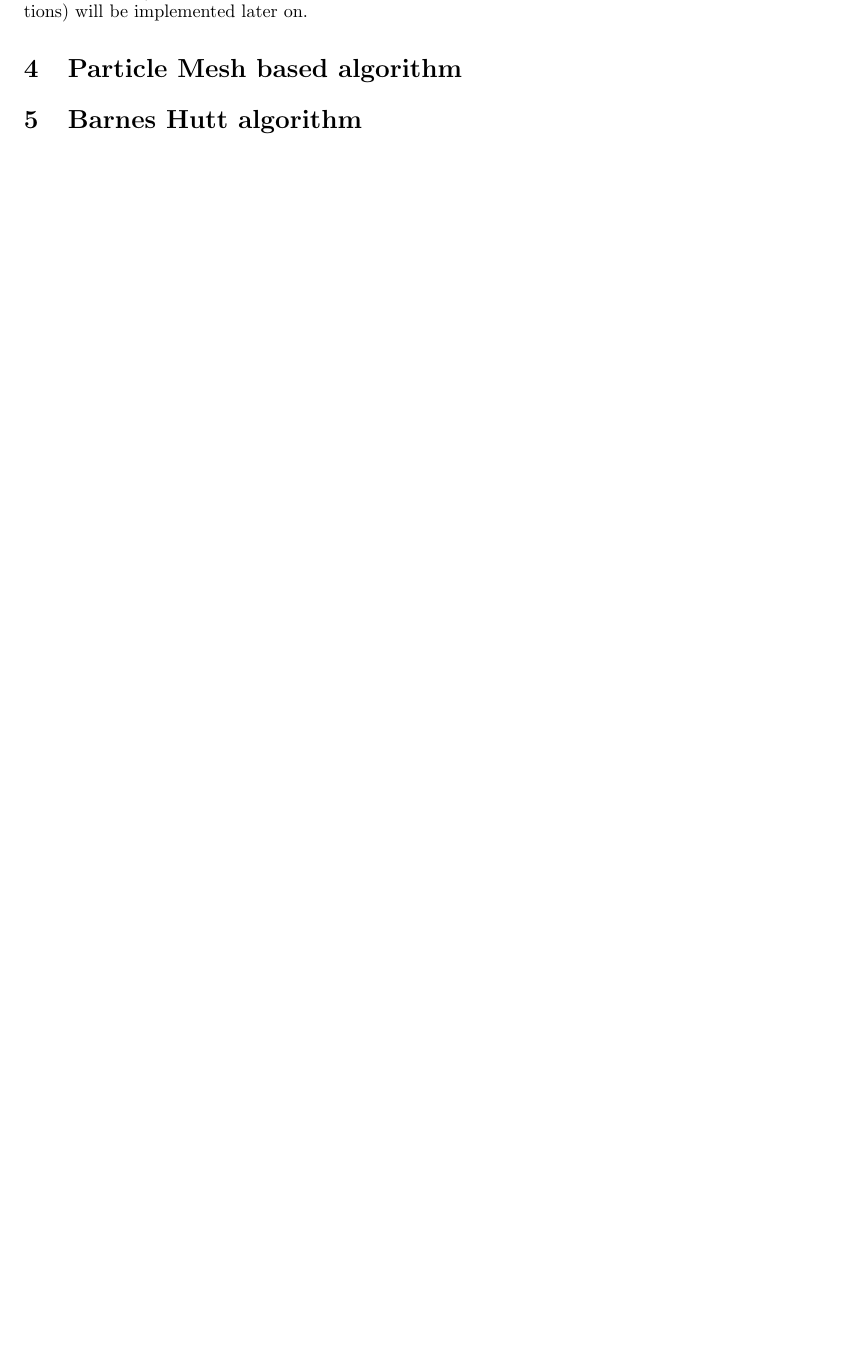
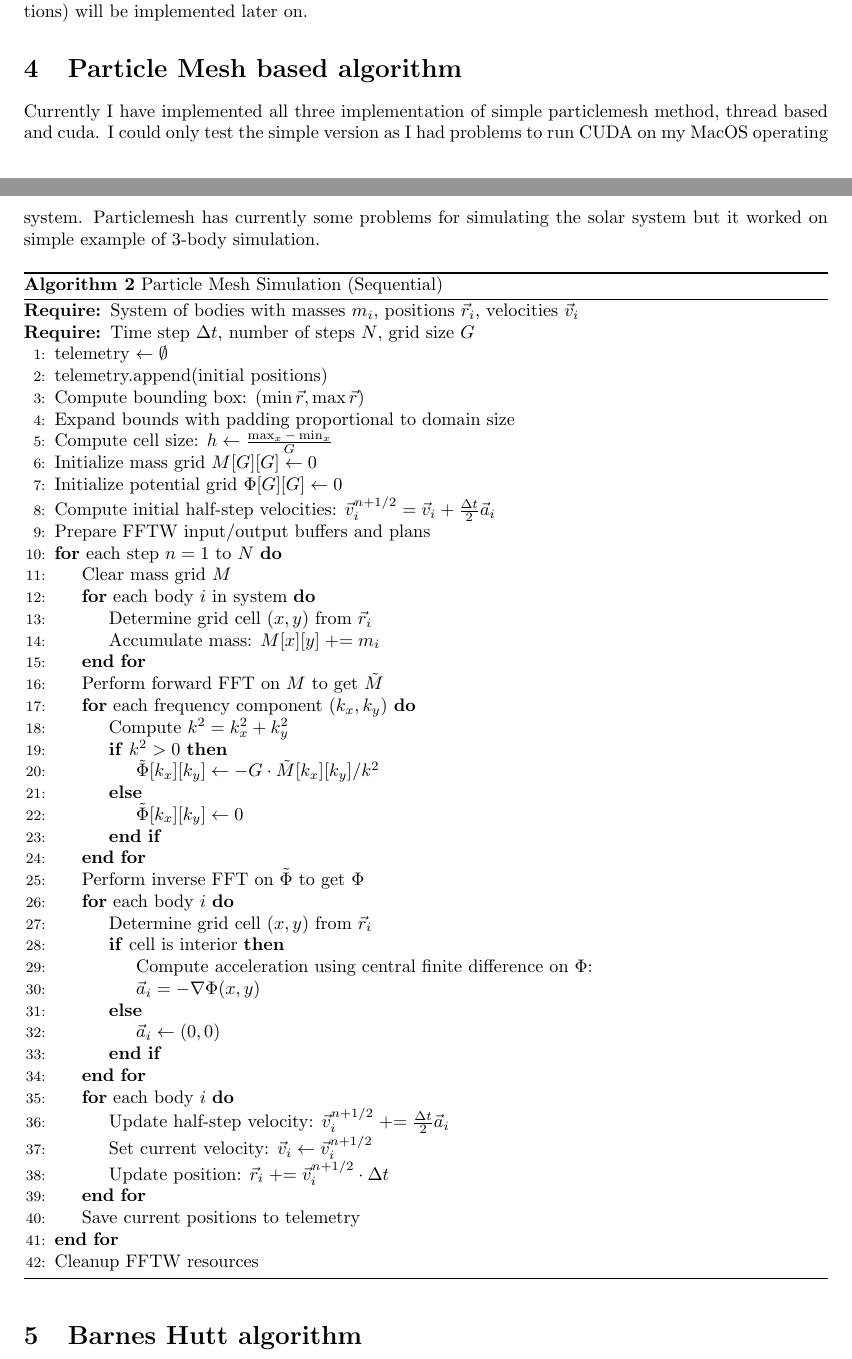
Before and after one commit to thatmartinlau/ConcurrentProject, a LaTeX document (report.tex): part of page 3 of 3 before the commit and two parts of pages 3 and 4 of 4 after it, the two joined at a grey line, cut so that both start at the same text, the shorter picture padded with empty space. Compiled offline with pdfLaTeX.

Commit message:
wrote my part for the report particle mesh (added the pseudocode for the sequential particlemesh simulation and added some additional particlemeshthread.cpp in the tree organization of our repo in the report

```diff
--- a/report.tex
+++ b/report.tex
@@ -65,7 +66,7 @@ The work has been split as follows. The arrangement is not defining, as we like
 \begin{enumerate}
     \item Martin handles general project structure, core classes, visualization, and the naive and its optimized algorithm implementation.
     \item Ziyue handles the Barnes Hutt algorithm.
-    \item Oscar handles the Particle Mesh algorithm implementation.
+    \item Oscar handles the Particle Mesh algorithm implementation (simple, thread based and cuda implementation)
 \end{enumerate}
 
 
@@ -129,9 +130,65 @@ So far, we have a basic implementation of the naive algorithm without multi thre
 
 Other aspects (parallelizing the update steps, parallelizing forces computations, avoiding race conditions) will be implemented later on.
 
+\section{Particle Mesh based algorithm}
+Currently I have implemented all three implementation of simple particlemesh method, thread based and cuda. I could only test the simple version as I had problems to run CUDA on my MacOS operating system. Particlemesh has currently some problems for simulating the solar system but it worked on simple example of 3-body simulation.
+\begin{algorithm}[H]
+\caption{Particle Mesh Simulation (Sequential)}\label{alg:partmesh}
+\begin{algorithmic}[1]
+\Require System of bodies with masses $m_i$, positions $\vec{r}_i$, velocities $\vec{v}_i$
+\Require Time step $\Delta t$, number of steps $N$, grid size $G$
+\State telemetry $\gets \emptyset$
+\State telemetry.append(initial positions)
+\State Compute bounding box: $(\min \vec{r}, \max \vec{r})$
+\State Expand bounds with padding proportional to domain size
+\State Compute cell size: $h \gets \frac{\max_x - \min_x}{G}$
+\State Initialize mass grid $M[G][G] \gets 0$
+\State Initialize potential grid $\Phi[G][G] \gets 0$
+\State Compute initial half-step velocities: $\vec{v}_i^{n+1/2} = \vec{v}_i + \frac{\Delta t}{2} \vec{a}_i$
+\State Prepare FFTW input/output buffers and plans
+\For{each step $n = 1$ to $N$}
+    \State Clear mass grid $M$
 
-\section{Particle Mesh based algorithm}
+    \For{each body $i$ in system}
+        \State Determine grid cell $(x, y)$ from $\vec{r}_i$
+        \State Accumulate mass: $M[x][y] \mathrel{+}= m_i$
+    \EndFor
 
+    \State Perform forward FFT on $M$ to get $\tilde{M}$
+
+    \For{each frequency component $(k_x, k_y)$}
+        \State Compute $k^2 = k_x^2 + k_y^2$
+        \If{$k^2 > 0$}
+            \State $\tilde{\Phi}[k_x][k_y] \gets -G \cdot \tilde{M}[k_x][k_y] / k^2$
+        \Else
+            \State $\tilde{\Phi}[k_x][k_y] \gets 0$
+        \EndIf
+    \EndFor
+
+    \State Perform inverse FFT on $\tilde{\Phi}$ to get $\Phi$
+
+    \For{each body $i$}
+        \State Determine grid cell $(x, y)$ from $\vec{r}_i$
+        \If{cell is interior}
+            \State Compute acceleration using central finite difference on $\Phi$:
+            \State $\vec{a}_i = -\nabla \Phi(x, y)$
+        \Else
+            \State $\vec{a}_i \gets (0, 0)$
+        \EndIf
+    \EndFor
+
+    \For{each body $i$}
+        \State Update half-step velocity: $\vec{v}_i^{n+1/2} \mathrel{+}= \frac{\Delta t}{2} \vec{a}_i$
+        \State Set current velocity: $\vec{v}_i \gets \vec{v}_i^{n+1/2}$
+        \State Update position: $\vec{r}_i \mathrel{+}= \vec{v}_i^{n+1/2} \cdot \Delta t$
+    \EndFor
+
+    \State Save current positions to telemetry
+\EndFor
+
+\State Cleanup FFTW resources
+\end{algorithmic}
+\end{algorithm}
 \section{Barnes Hutt algorithm}
 
 
```
Also changed, not shown: report.tex (1 more changed lines).
